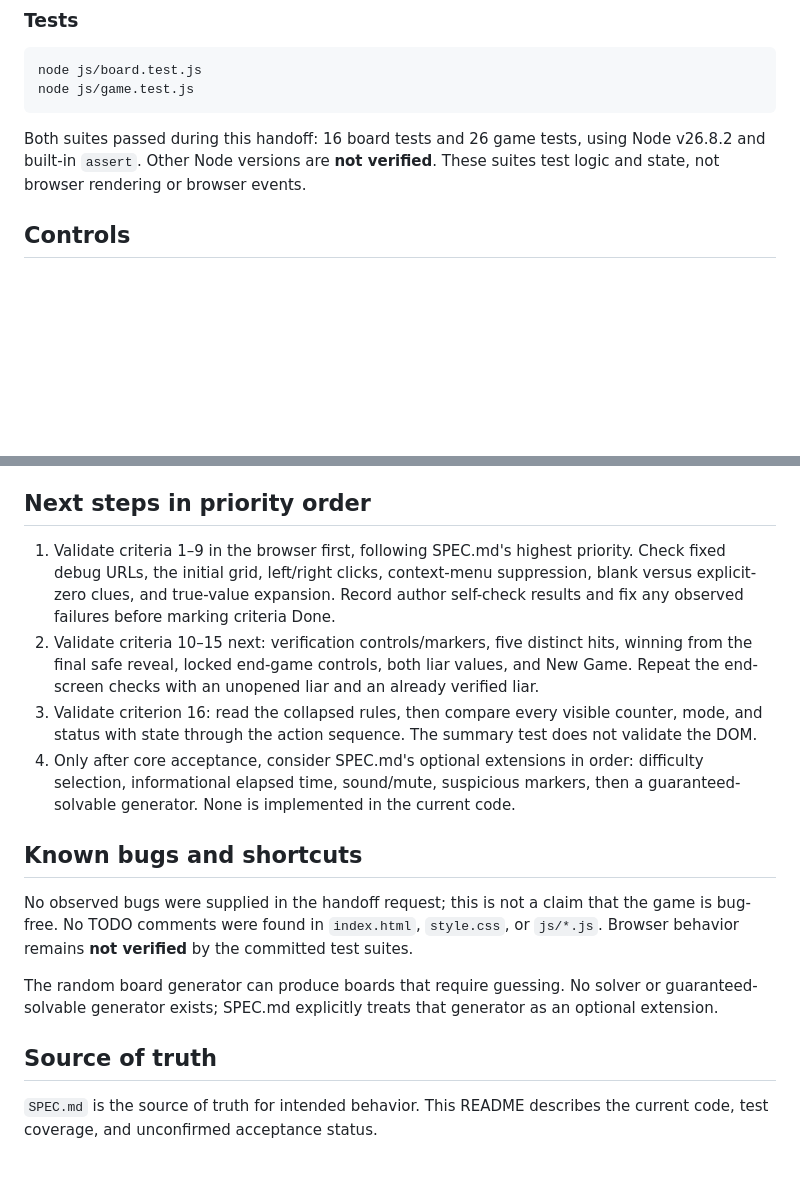
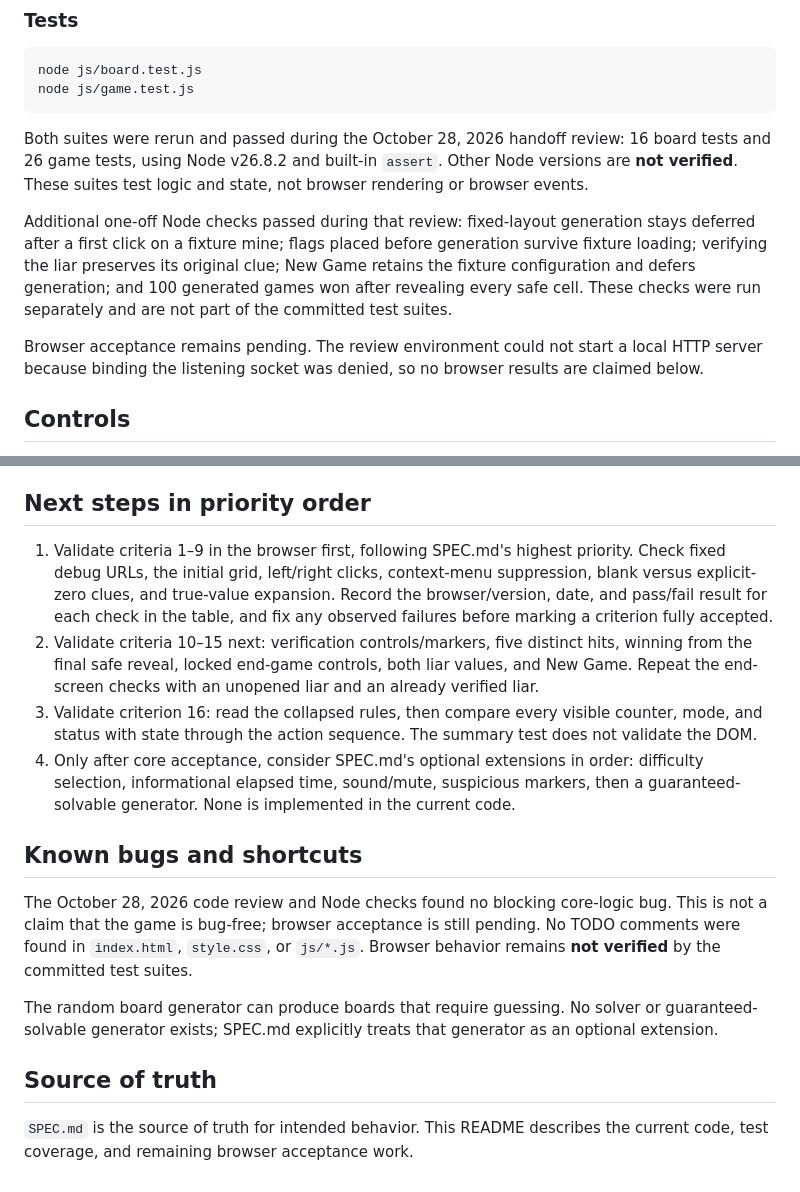
Before and after one commit to david555787/liar-minesweeper, a Markdown page: README.md, 2 parts joined by grey strips. GitHub-like rendering; blank space fills up the shorter version.

````diff
--- a/README.md
+++ b/README.md
@@ -41,7 +41,11 @@ node js/board.test.js
 node js/game.test.js
 ```
 
-Both suites passed during this handoff: 16 board tests and 26 game tests, using Node v26.8.2 and built-in `assert`. Other Node versions are **not verified**. These suites test logic and state, not browser rendering or browser events.
+Both suites were rerun and passed during the October 28, 2026 handoff review: 16 board tests and 26 game tests, using Node v26.8.2 and built-in `assert`. Other Node versions are **not verified**. These suites test logic and state, not browser rendering or browser events.
+
+Additional one-off Node checks passed during that review: fixed-layout generation stays deferred after a first click on a fixture mine; flags placed before generation survive fixture loading; verifying the liar preserves its original clue; New Game retains the fixture configuration and defers generation; and 100 generated games won after revealing every safe cell. These checks were run separately and are not part of the committed test suites.
+
+Browser acceptance remains pending. The review environment could not start a local HTTP server because binding the listening socket was denied, so no browser results are claimed below.
 
 ## Controls
 
@@ -92,17 +96,17 @@ Cells retain separate `trueValue`, `displayedValue`, and `originalDisplayedValue
 
 ## Next steps in priority order
 
-1. Validate criteria 1–9 in the browser first, following SPEC.md's highest priority. Check fixed debug URLs, the initial grid, left/right clicks, context-menu suppression, blank versus explicit-zero clues, and true-value expansion. Record author self-check results and fix any observed failures before marking criteria Done.
+1. Validate criteria 1–9 in the browser first, following SPEC.md's highest priority. Check fixed debug URLs, the initial grid, left/right clicks, context-menu suppression, blank versus explicit-zero clues, and true-value expansion. Record the browser/version, date, and pass/fail result for each check in the table, and fix any observed failures before marking a criterion fully accepted.
 2. Validate criteria 10–15 next: verification controls/markers, five distinct hits, winning from the final safe reveal, locked end-game controls, both liar values, and New Game. Repeat the end-screen checks with an unopened liar and an already verified liar.
 3. Validate criterion 16: read the collapsed rules, then compare every visible counter, mode, and status with state through the action sequence. The summary test does not validate the DOM.
 4. Only after core acceptance, consider SPEC.md's optional extensions in order: difficulty selection, informational elapsed time, sound/mute, suspicious markers, then a guaranteed-solvable generator. None is implemented in the current code.
 
 ## Known bugs and shortcuts
 
-No observed bugs were supplied in the handoff request; this is not a claim that the game is bug-free. No TODO comments were found in `index.html`, `style.css`, or `js/*.js`. Browser behavior remains **not verified** by the committed test suites.
+The October 28, 2026 code review and Node checks found no blocking core-logic bug. This is not a claim that the game is bug-free; browser acceptance is still pending. No TODO comments were found in `index.html`, `style.css`, or `js/*.js`. Browser behavior remains **not verified** by the committed test suites.
 
 The random board generator can produce boards that require guessing. No solver or guaranteed-solvable generator exists; SPEC.md explicitly treats that generator as an optional extension.
 
 ## Source of truth
 
-`SPEC.md` is the source of truth for intended behavior. This README describes the current code, test coverage, and unconfirmed acceptance status.
+`SPEC.md` is the source of truth for intended behavior. This README describes the current code, test coverage, and remaining browser acceptance work.
````
Also changed, not shown: other parts of README.md (+19 -19 lines).
